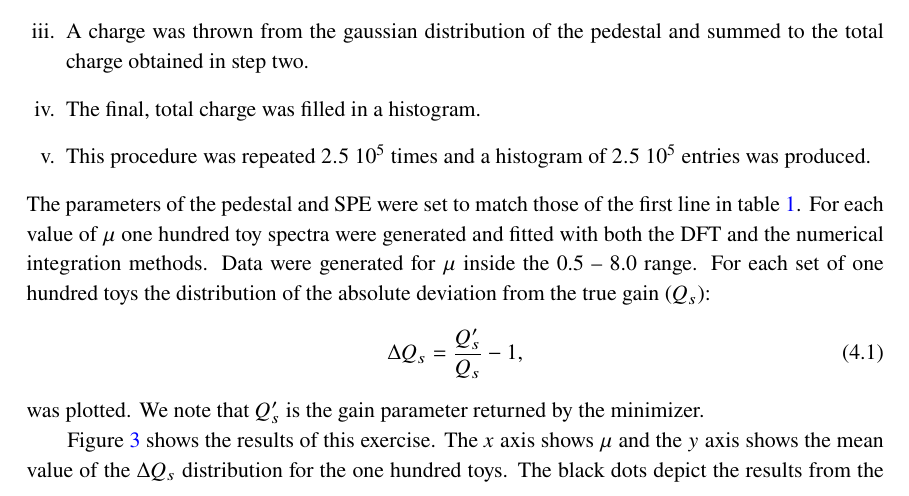
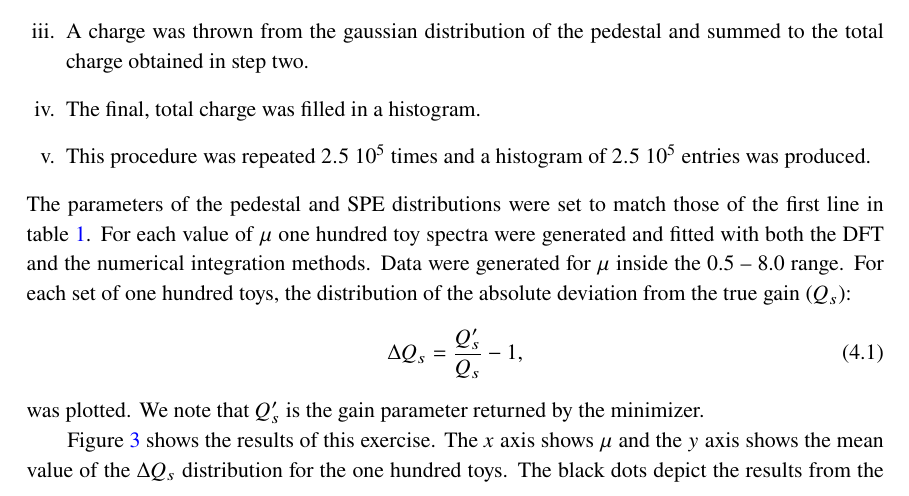
Before and after one commit to lkalousis/arxiv-2304.07292, a LaTeX document (idpmt-dft.tex): part of page 9 of 15, cut so that both start at the same text. Compiled offline with pdfLaTeX.

Commit message:
Fix the outlook, 2

```diff
--- a/idpmt-dft.tex
+++ b/idpmt-dft.tex
@@ -303,9 +303,9 @@ The total charge was calculated by summing the individual charges that each PE d
 \item The final, total charge was filled in a histogram.
 \item This procedure was repeated $2.5\  10^5$ times and a histogram of $2.5\  10^5$ entries was produced.
 \end{enumerate}
-The parameters of the pedestal and SPE were set to match those of the first line in table~\ref{tab:money}.
+The parameters of the pedestal and SPE distributions were set to match those of the first line in table~\ref{tab:money}.
 For each value of $\mu$ one hundred toy spectra were generated and fitted with both the DFT and the numerical integration methods.
-Data were generated for $\mu$ inside the 0.5 -- 8.0 range. For each set of one hundred toys the distribution of the absolute deviation from the true gain ($Q_s$):
+Data were generated for $\mu$ inside the 0.5 -- 8.0 range. For each set of one hundred toys, the distribution of the absolute deviation from the true gain ($Q_s$):
 \begin{align}
 \Delta Q_s = \frac{Q_s^\prime}{Q_s} - 1,
 \end{align}
```
